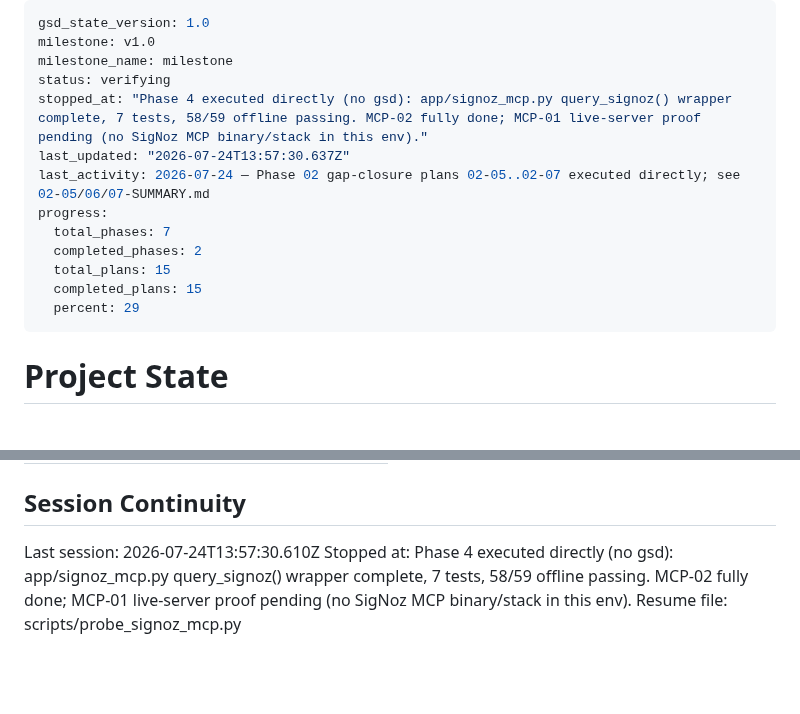
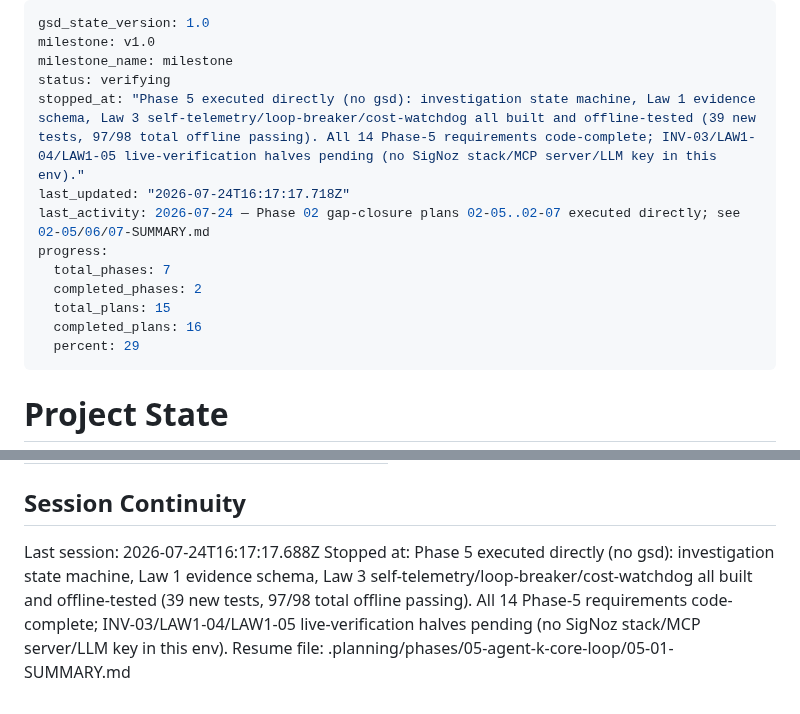
Before and after one commit to SujalXplores/Agent-K, a Markdown page: .planning/STATE.md, 2 parts joined by grey strips. Rendered like a GitHub page; blank space fills up the shorter version.

```diff
--- a/.planning/STATE.md
+++ b/.planning/STATE.md
@@ -3,14 +3,14 @@ gsd_state_version: 1.0
 milestone: v1.0
 milestone_name: milestone
 status: verifying
-stopped_at: "Phase 4 executed directly (no gsd): app/signoz_mcp.py query_signoz() wrapper complete, 7 tests, 58/59 offline passing. MCP-02 fully done; MCP-01 live-server proof pending (no SigNoz MCP binary/stack in this env)."
-last_updated: "2026-07-24T13:57:30.637Z"
+stopped_at: "Phase 5 executed directly (no gsd): investigation state machine, Law 1 evidence schema, Law 3 self-telemetry/loop-breaker/cost-watchdog all built and offline-tested (39 new tests, 97/98 total offline passing). All 14 Phase-5 requirements code-complete; INV-03/LAW1-04/LAW1-05 live-verification halves pending (no SigNoz stack/MCP server/LLM key in this env)."
+last_updated: "2026-07-24T16:17:17.718Z"
 last_activity: 2026-07-24 — Phase 02 gap-closure plans 02-05..02-07 executed directly; see 02-05/06/07-SUMMARY.md
 progress:
   total_phases: 7
   completed_phases: 2
   total_plans: 15
-  completed_plans: 15
+  completed_plans: 16
   percent: 29
 ---
 
@@ -109,7 +109,7 @@ Items acknowledged and carried forward from previous milestone close:
 
 ## Session Continuity
 
-Last session: 2026-07-24T13:57:30.610Z
-Stopped at: Phase 4 executed directly (no gsd): app/signoz_mcp.py query_signoz() wrapper complete, 7 tests, 58/59 offline passing. MCP-02 fully done; MCP-01 live-server proof pending (no SigNoz MCP binary/stack in this env).
+Last session: 2026-07-24T16:17:17.688Z
+Stopped at: Phase 5 executed directly (no gsd): investigation state machine, Law 1 evidence schema, Law 3 self-telemetry/loop-breaker/cost-watchdog all built and offline-tested (39 new tests, 97/98 total offline passing). All 14 Phase-5 requirements code-complete; INV-03/LAW1-04/LAW1-05 live-verification halves pending (no SigNoz stack/MCP server/LLM key in this env).
 Resume file:
-scripts/probe_signoz_mcp.py
+.planning/phases/05-agent-k-core-loop/05-01-SUMMARY.md
```
Also changed, not shown: .planning/REQUIREMENTS.md (+14 -14 lines), .planning/ROADMAP.md (+7 -7 lines).
